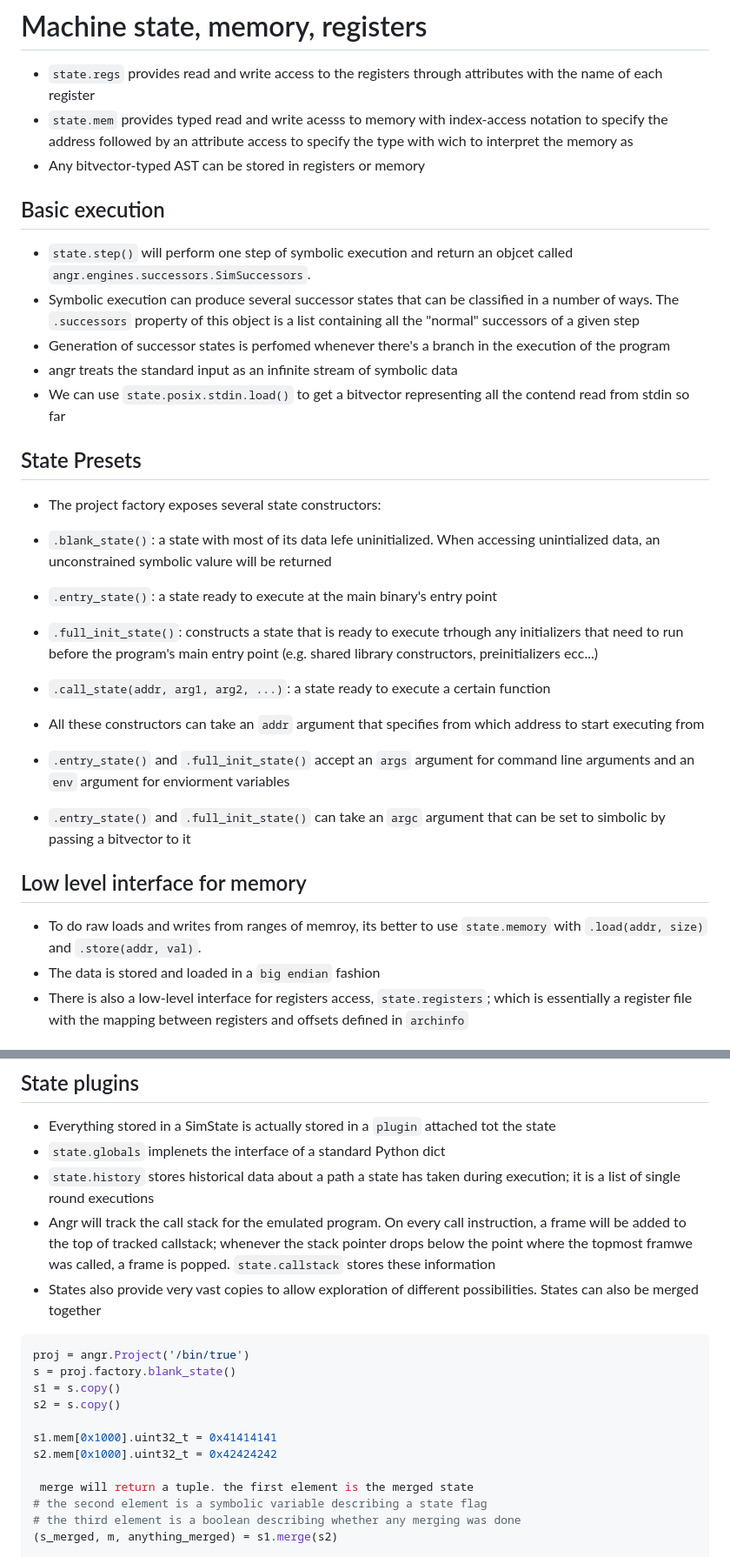
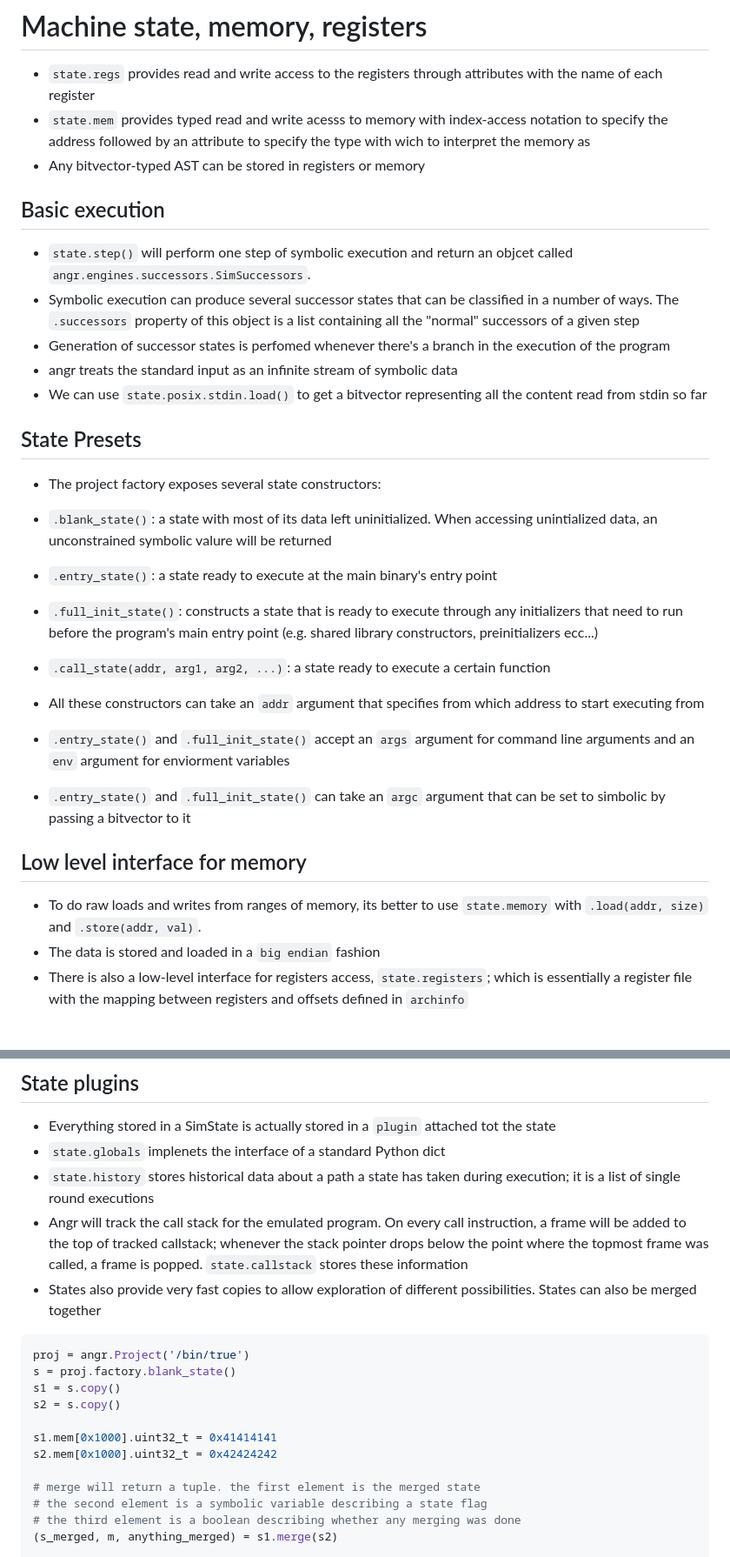
Before and after one commit to aconsonni19/Binoculars, a Markdown page: angr notes.md, 2 parts joined by grey strips. Shown: that part at 87% size. Rendered like a GitHub page.

````diff
--- a/angr notes.md
+++ b/angr notes.md
@@ -163,7 +163,7 @@ a rounding mode in any operation with `claripy.fp.RM_<mode>` as the first argume
 
 # Machine state, memory, registers
 - `state.regs` provides read and write access to the registers through attributes with the name of each register
-- `state.mem` provides typed read and write acesss to memory with index-access notation to specify the address followed by an attribute access to specify the type with wich to interpret the memory as
+- `state.mem` provides typed read and write acesss to memory with index-access notation to specify the address followed by an attribute to specify the type with wich to interpret the memory as
 - Any bitvector-typed AST can be stored in registers or memory
 
 ## Basic execution
@@ -171,14 +171,14 @@ a rounding mode in any operation with `claripy.fp.RM_<mode>` as the first argume
 - Symbolic execution can produce several successor states that can be classified in a number of ways. The `.successors` property of this object is a list containing all the "normal" successors of a given step
 - Generation of successor states is perfomed whenever there's a branch in the execution of the program
 - angr treats the standard input as an infinite stream of symbolic data
-- We can use `state.posix.stdin.load()` to get a bitvector representing all the contend read from stdin so far
+- We can use `state.posix.stdin.load()` to get a bitvector representing all the content read from stdin so far
 
 ## State Presets
  - The project factory exposes several state constructors:
-  -  `.blank_state()`: a state with most of its data lefe uninitialized.
+  -  `.blank_state()`: a state with most of its data left uninitialized.
   When accessing unintialized data, an unconstrained symbolic valure will be returned
   - `.entry_state()`: a state ready to execute at the main binary's entry point
-  - `.full_init_state()`: constructs a state that is ready to execute trhough any initializers that need to run before the program's main entry point (e.g. shared library constructors, preinitializers ecc...)
+  - `.full_init_state()`: constructs a state that is ready to execute through any initializers that need to run before the program's main entry point (e.g. shared library constructors, preinitializers ecc...)
   - `.call_state(addr, arg1, arg2, ...)`: a state ready to execute a certain function
 
  - All these constructors can take an `addr` argument that specifies from which address to start executing from
@@ -186,7 +186,7 @@ a rounding mode in any operation with `claripy.fp.RM_<mode>` as the first argume
  - `.entry_state()` and `.full_init_state()` can take an `argc` argument that can be set to simbolic by passing a bitvector to it
 
 ## Low level interface for memory
- - To do raw loads and writes from ranges of memroy, its better to use `state.memory` with `.load(addr, size)` and `.store(addr, val)`.
+ - To do raw loads and writes from ranges of memory, its better to use `state.memory` with `.load(addr, size)` and `.store(addr, val)`.
  - The data is stored and loaded in a `big endian` fashion
  - There is also a low-level interface for registers access, `state.registers`; which is essentially a register file with the mapping between registers and offsets defined in `archinfo`
 
@@ -197,8 +197,8 @@ a rounding mode in any operation with `claripy.fp.RM_<mode>` as the first argume
  - Everything stored in a SimState is actually stored in a `plugin` attached tot the state
  - `state.globals` implenets the interface of a standard Python dict
  - `state.history` stores historical data about a path a state has taken during execution; it is a list of single round executions
- - Angr will track the call stack for the emulated program. On every call instruction, a frame will be added to the top of tracked callstack; whenever the stack pointer drops below the point where the topmost framwe was called, a frame is popped. `state.callstack` stores these information
- - States also provide very vast copies to allow exploration of different possibilities. States can also be merged together
+ - Angr will track the call stack for the emulated program. On every call instruction, a frame will be added to the top of tracked callstack; whenever the stack pointer drops below the point where the topmost frame was called, a frame is popped. `state.callstack` stores these information
+ - States also provide very fast copies to allow exploration of different possibilities. States can also be merged together
 ```python
 proj = angr.Project('/bin/true')
 s = proj.factory.blank_state()
@@ -208,7 +208,7 @@ s2 = s.copy()
 s1.mem[0x1000].uint32_t = 0x41414141
 s2.mem[0x1000].uint32_t = 0x42424242
 
- merge will return a tuple. the first element is the merged state
+# merge will return a tuple. the first element is the merged state
 # the second element is a symbolic variable describing a state flag
 # the third element is a boolean describing whether any merging was done
 (s_merged, m, anything_merged) = s1.merge(s2)
````
Also changed, not shown: other parts of angr notes.md (+98 -14 lines).
